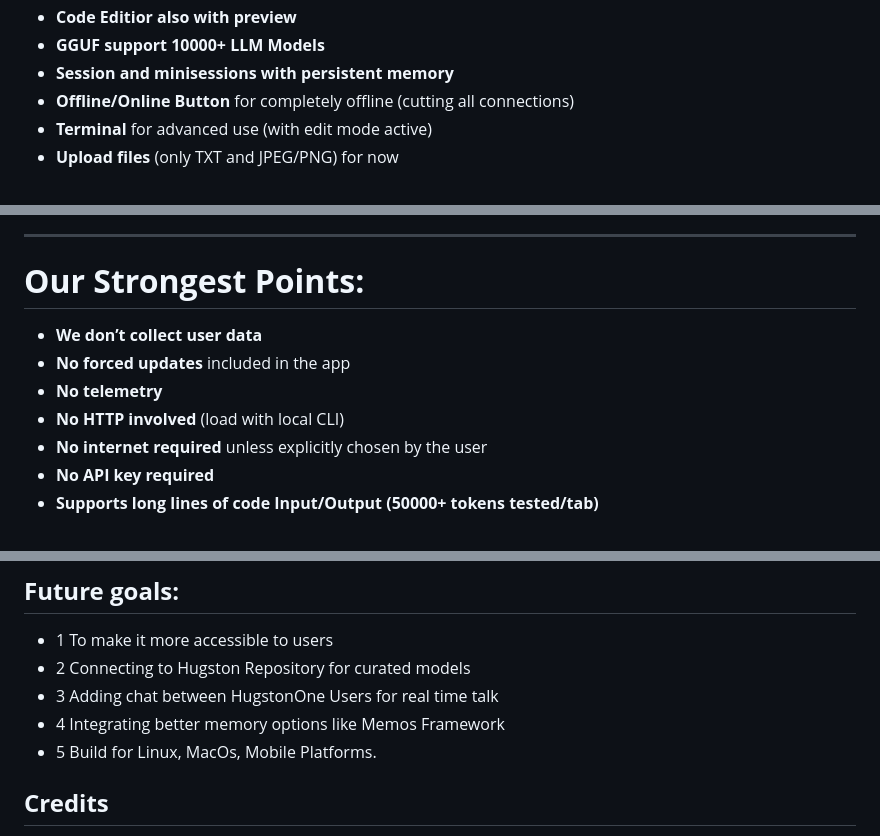
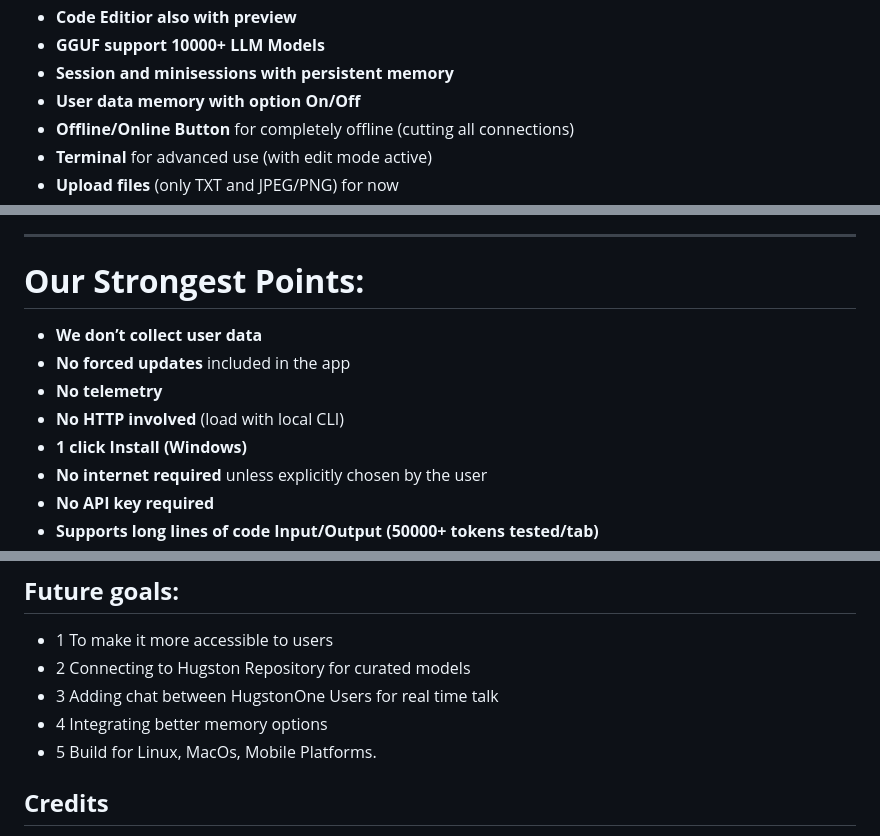
Before and after one commit to Mainframework/HugstonOne, a Markdown page: README.md, 3 parts joined by grey strips. Drawn GitHub-style.

```diff
--- a/README.md
+++ b/README.md
@@ -25,6 +25,7 @@ A **Workflow/Software for AI inference**.
 - **Code Editior also with preview**
 - **GGUF support 10000+ LLM Models**
 - **Session and minisessions with persistent memory**
+- **User data memory with option On/Off**
 - **Offline/Online Button** for completely offline (cutting all connections)
 - **Terminal** for advanced use (with edit mode active)
 - **Upload files** (only TXT and JPEG/PNG) for now
@@ -43,10 +44,12 @@ A **Workflow/Software for AI inference**.
 
 # **Our Strongest Points:**
 
+
 - **We don’t collect user data**
 - **No forced updates** included in the app
 - **No telemetry**
 - **No HTTP involved** (load with local CLI)
+- **1 click Install (Windows)**
 - **No internet required** unless explicitly chosen by the user
 - **No API key required**
 - **Supports long lines of code Input/Output (50000+ tokens tested/tab)**
@@ -86,7 +89,7 @@ Of the previous versions
 - 1 To make it more accessible to users
 - 2 Connecting to Hugston Repository for curated models
 - 3 Adding chat between HugstonOne Users for real time talk
-- 4 Integrating better memory options like Memos Framework
+- 4 Integrating better memory options
 - 5 Build for Linux, MacOs, Mobile Platforms.
 
 
```
